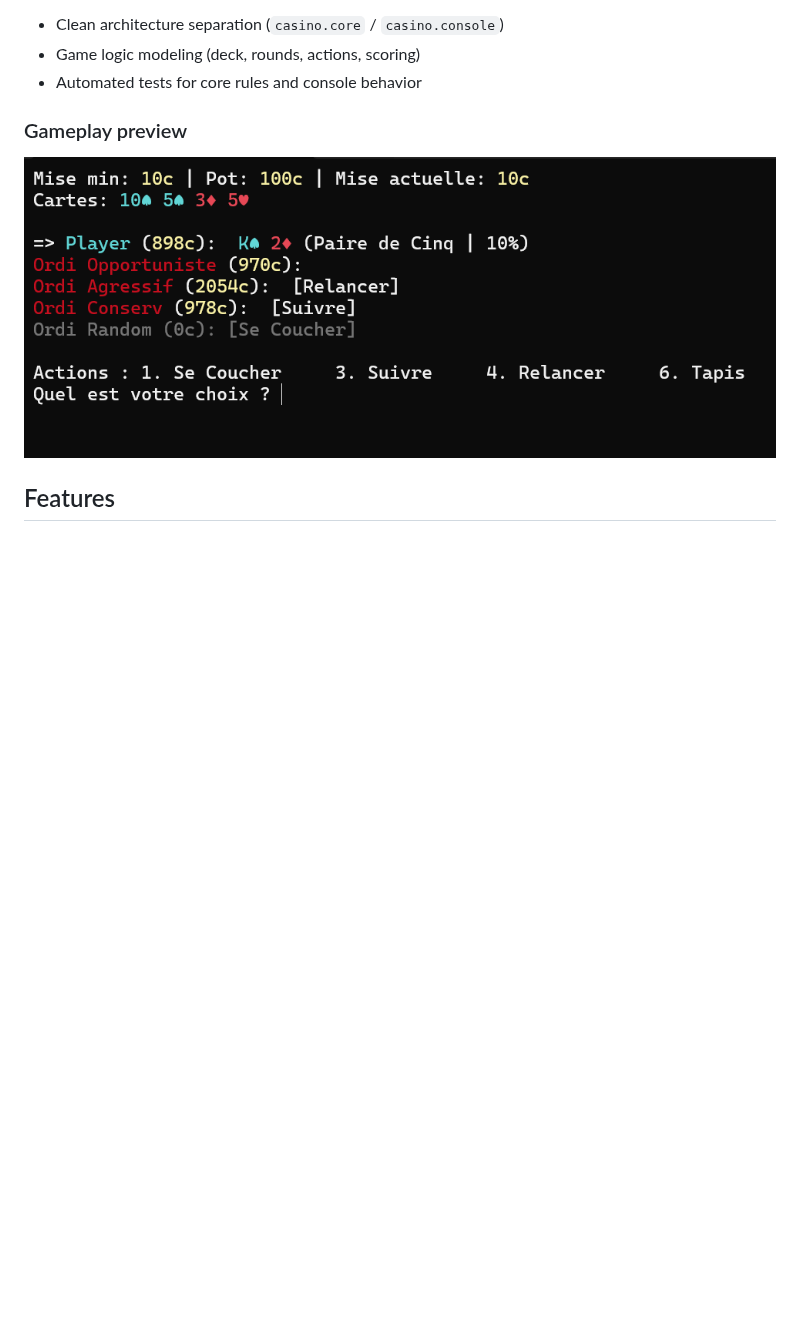
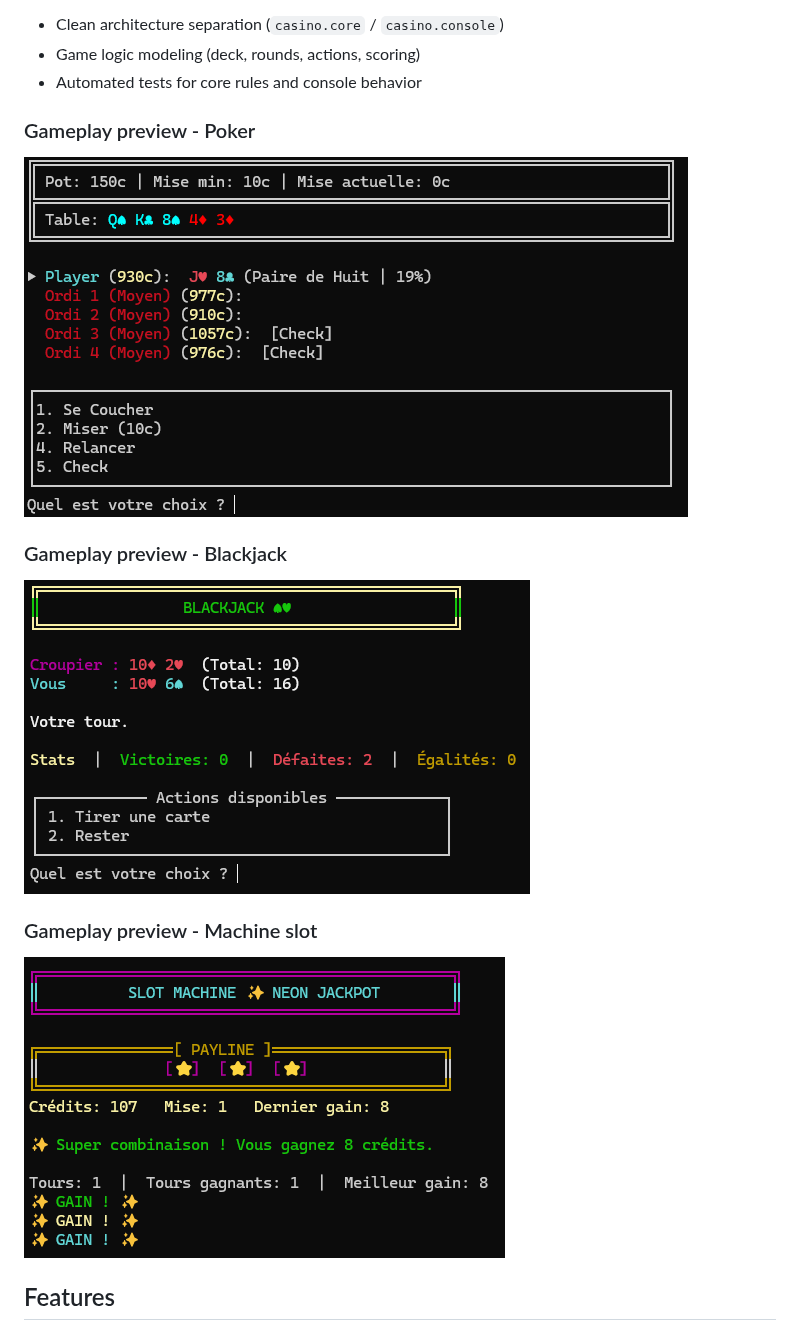
Before and after one commit to Korgys/casino-all-in, a Markdown page: README.md, the part around the change. GitHub-like rendering; pictures changed too: docs/images/blackjack_gameplay.png (added), docs/images/machineslot_gameplay.png (added), docs/images/poker_gameplay.png; blank space fills up the shorter version.

Commit message:
Update game previews in readme.md

```diff
--- a/README.md
+++ b/README.md
@@ -10,9 +10,17 @@ Casino All-In is a console-based casino project built with .NET. It is designed
 - Game logic modeling (deck, rounds, actions, scoring)
 - Automated tests for core rules and console behavior
 
-### Gameplay preview
+### Gameplay preview - Poker
 
 ![Gameplay preview](docs/images/poker_gameplay.png)
+
+### Gameplay preview - Blackjack
+
+![Gameplay preview](docs/images/blackjack_gameplay.png)
+
+### Gameplay preview - Machine slot
+
+![Gameplay preview](docs/images/machineslot_gameplay.png)
 
 ## Features
 
```
